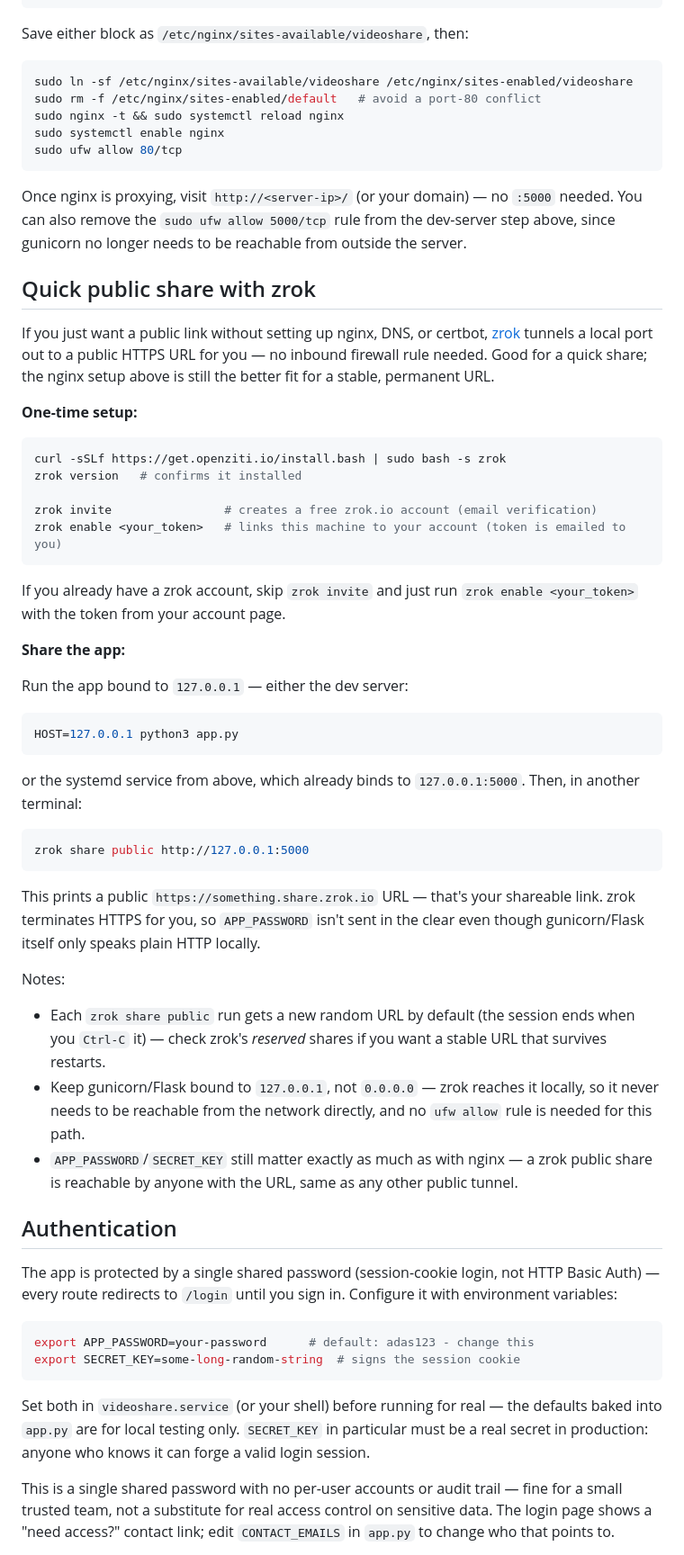
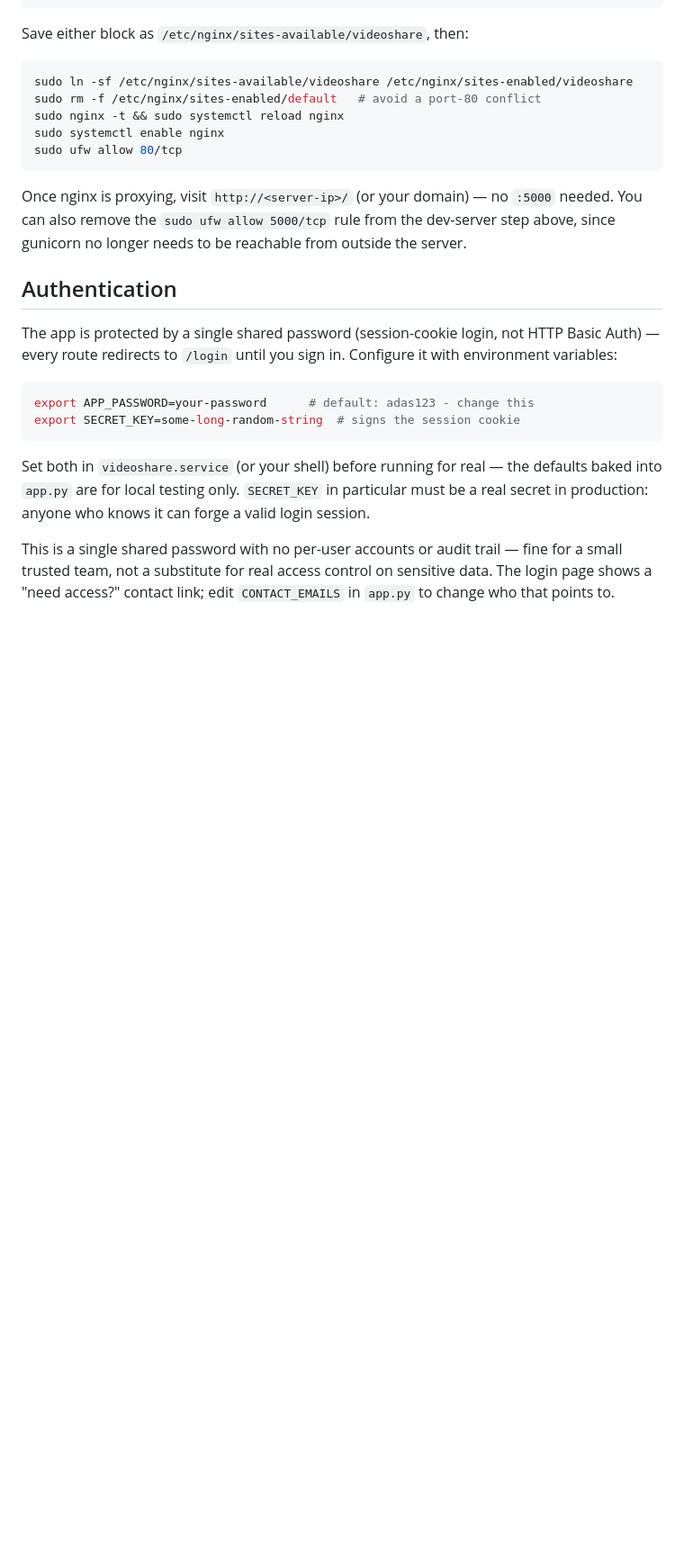
Before and after one commit to duken72/videoshare, a Markdown page: README.md, the part around one of its changes. Shown at 90% size. Rendered like a GitHub page; blank space fills up the shorter version.

````diff
--- a/README.md
+++ b/README.md
@@ -186,58 +240,6 @@ Once nginx is proxying, visit `http://<server-ip>/` (or your domain) — no
 the dev-server step above, since gunicorn no longer needs to be reachable
 from outside the server.
 
-## Quick public share with zrok
-
-If you just want a public link without setting up nginx, DNS, or certbot,
-[zrok](https://docs.zrok.io) tunnels a local port out to a public HTTPS URL
-for you — no inbound firewall rule needed. Good for a quick share; the
-nginx setup above is still the better fit for a stable, permanent URL.
-
-**One-time setup:**
-
-```bash
-curl -sSLf https://get.openziti.io/install.bash | sudo bash -s zrok
-zrok version   # confirms it installed
-
-zrok invite                # creates a free zrok.io account (email verification)
-zrok enable <your_token>   # links this machine to your account (token is emailed to you)
-```
-
-If you already have a zrok account, skip `zrok invite` and just run `zrok
-enable <your_token>` with the token from your account page.
-
-**Share the app:**
-
-Run the app bound to `127.0.0.1` — either the dev server:
-
-```bash
-HOST=127.0.0.1 python3 app.py
-```
-
-or the systemd service from above, which already binds to `127.0.0.1:5000`.
-Then, in another terminal:
-
-```bash
-zrok share public http://127.0.0.1:5000
-```
-
-This prints a public `https://something.share.zrok.io` URL — that's your
-shareable link. zrok terminates HTTPS for you, so `APP_PASSWORD` isn't sent
-in the clear even though gunicorn/Flask itself only speaks plain HTTP
-locally.
-
-Notes:
-
-- Each `zrok share public` run gets a new random URL by default (the
-  session ends when you `Ctrl-C` it) — check zrok's *reserved* shares if
-  you want a stable URL that survives restarts.
-- Keep gunicorn/Flask bound to `127.0.0.1`, not `0.0.0.0` — zrok reaches it
-  locally, so it never needs to be reachable from the network directly, and
-  no `ufw allow` rule is needed for this path.
-- `APP_PASSWORD`/`SECRET_KEY` still matter exactly as much as with nginx —
-  a zrok public share is reachable by anyone with the URL, same as any
-  other public tunnel.
-
 ## Authentication
 
 The app is protected by a single shared password (session-cookie login, not
````
Also changed, not shown: other parts of README.md (+88 -34 lines).
